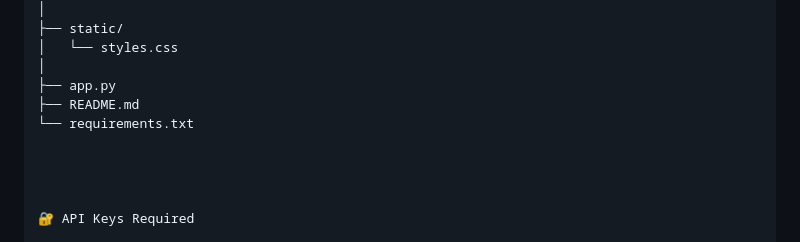
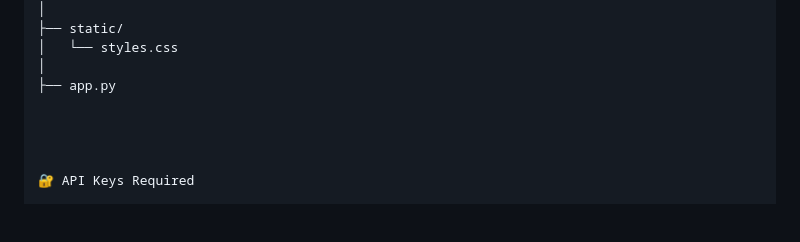
Before and after one commit to varunmuchanapally/FCSAP-SafeURL, a Markdown page: README.md, the part around the change. Rendered like a GitHub page; blank space fills up the shorter version.

```diff
--- a/README.md
+++ b/README.md
@@ -89,8 +89,6 @@ safeurl-checker/
 │   └── styles.css
 │
 ├── app.py
-├── README.md
-└── requirements.txt
 
 
 
```
